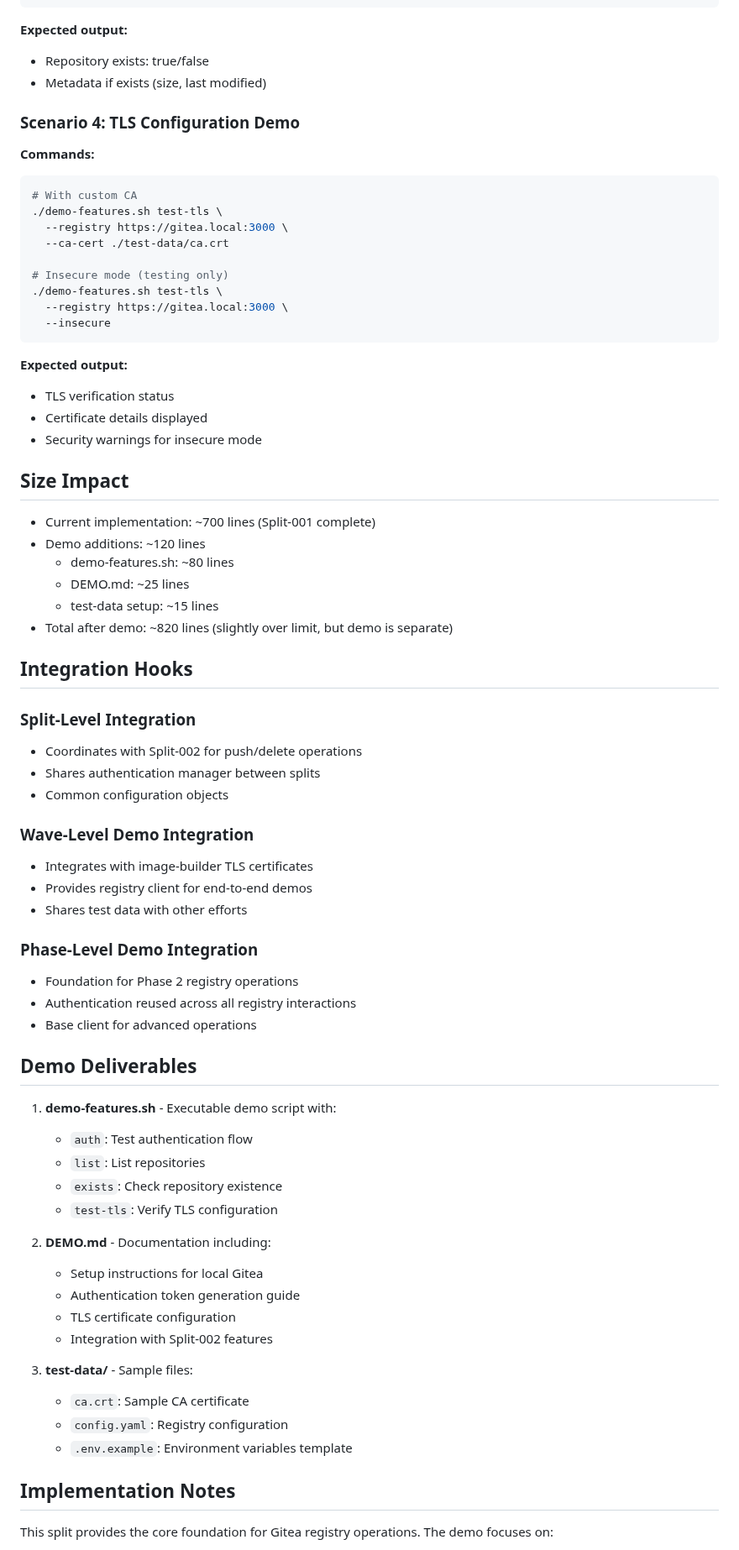
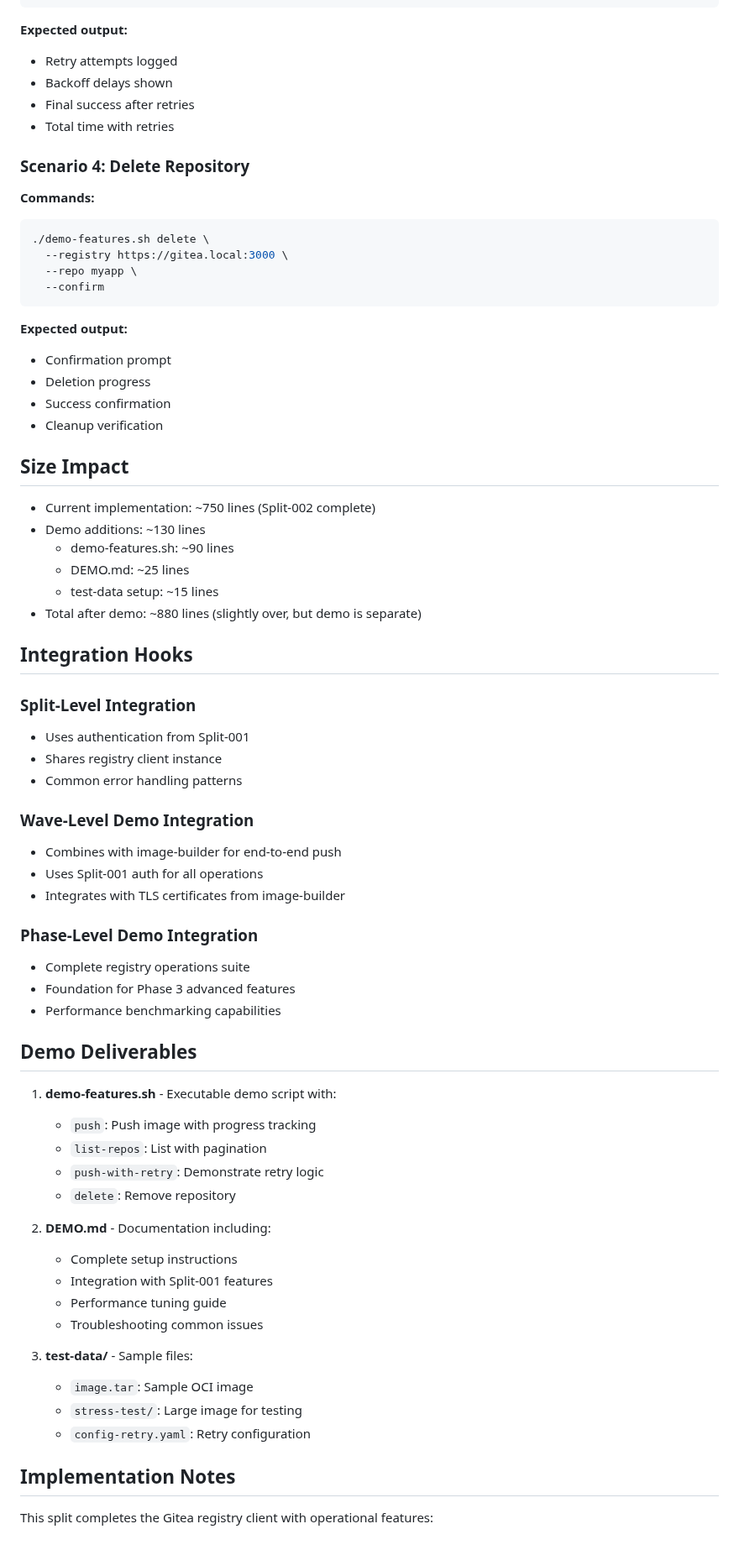
Before and after one commit to cnoe-io/idpbuilder, a Markdown page: DEMO-RETROFIT-PLAN.md, the part around one of its changes. Shown at 84% size. Rendered like a GitHub page.

````diff
--- a/DEMO-RETROFIT-PLAN.md
+++ b/DEMO-RETROFIT-PLAN.md
@@ -63,72 +72,70 @@ Based on analysis of the implemented code in pkg/registry/:
 ```
 **Expected output:**
-- Repository exists: true/false
-- Metadata if exists (size, last modified)
+- Retry attempts logged
+- Backoff delays shown
+- Final success after retries
+- Total time with retries
 
-### Scenario 4: TLS Configuration Demo
+### Scenario 4: Delete Repository
 **Commands:**
 ```bash
-# With custom CA
-./demo-features.sh test-tls \
+./demo-features.sh delete \
   --registry https://gitea.local:3000 \
-  --ca-cert ./test-data/ca.crt
-
-# Insecure mode (testing only)
-./demo-features.sh test-tls \
-  --registry https://gitea.local:3000 \
-  --insecure
+  --repo myapp \
+  --confirm
 ```
 **Expected output:**
-- TLS verification status
-- Certificate details displayed
-- Security warnings for insecure mode
+- Confirmation prompt
+- Deletion progress
+- Success confirmation
+- Cleanup verification
 
 ## Size Impact
 
-- Current implementation: ~700 lines (Split-001 complete)
-- Demo additions: ~120 lines
-  - demo-features.sh: ~80 lines
+- Current implementation: ~750 lines (Split-002 complete)
+- Demo additions: ~130 lines
+  - demo-features.sh: ~90 lines
   - DEMO.md: ~25 lines
   - test-data setup: ~15 lines
-- Total after demo: ~820 lines (slightly over limit, but demo is separate)
+- Total after demo: ~880 lines (slightly over, but demo is separate)
 
 ## Integration Hooks
 
 ### Split-Level Integration
-- Coordinates with Split-002 for push/delete operations
-- Shares authentication manager between splits
-- Common configuration objects
+- Uses authentication from Split-001
+- Shares registry client instance
+- Common error handling patterns
 
 ### Wave-Level Demo Integration
-- Integrates with image-builder TLS certificates
-- Provides registry client for end-to-end demos
-- Shares test data with other efforts
+- Combines with image-builder for end-to-end push
+- Uses Split-001 auth for all operations
+- Integrates with TLS certificates from image-builder
 
 ### Phase-Level Demo Integration
-- Foundation for Phase 2 registry operations
-- Authentication reused across all registry interactions
-- Base client for advanced operations
+- Complete registry operations suite
+- Foundation for Phase 3 advanced features
+- Performance benchmarking capabilities
 
 ## Demo Deliverables
 
 1. **demo-features.sh** - Executable demo script with:
-   - `auth`: Test authentication flow
-   - `list`: List repositories
-   - `exists`: Check repository existence
-   - `test-tls`: Verify TLS configuration
+   - `push`: Push image with progress tracking
+   - `list-repos`: List with pagination
+   - `push-with-retry`: Demonstrate retry logic
+   - `delete`: Remove repository
 
 2. **DEMO.md** - Documentation including:
-   - Setup instructions for local Gitea
-   - Authentication token generation guide
-   - TLS certificate configuration
-   - Integration with Split-002 features
+   - Complete setup instructions
+   - Integration with Split-001 features
+   - Performance tuning guide
+   - Troubleshooting common issues
 
 3. **test-data/** - Sample files:
-   - `ca.crt`: Sample CA certificate
-   - `config.yaml`: Registry configuration
-   - `.env.example`: Environment variables template
+   - `image.tar`: Sample OCI image
+   - `stress-test/`: Large image for testing
+   - `config-retry.yaml`: Retry configuration
 
 ## Implementation Notes
 
-This split provides the core foundation for Gitea registry operations. The demo focuses on:
+This split completes the Gitea registry client with operational features:
 
````
Also changed, not shown: other parts of DEMO-RETROFIT-PLAN.md (+66 -50 lines), IMPLEMENTATION-PLAN.md (+12 -12 lines).
